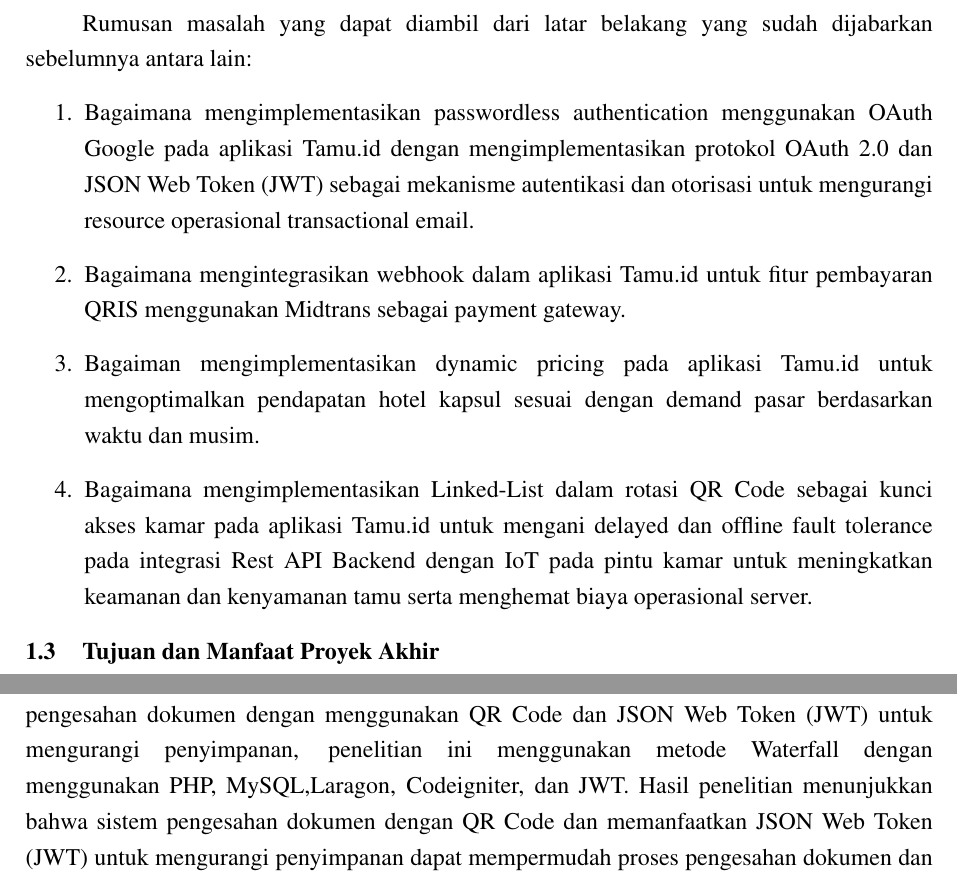
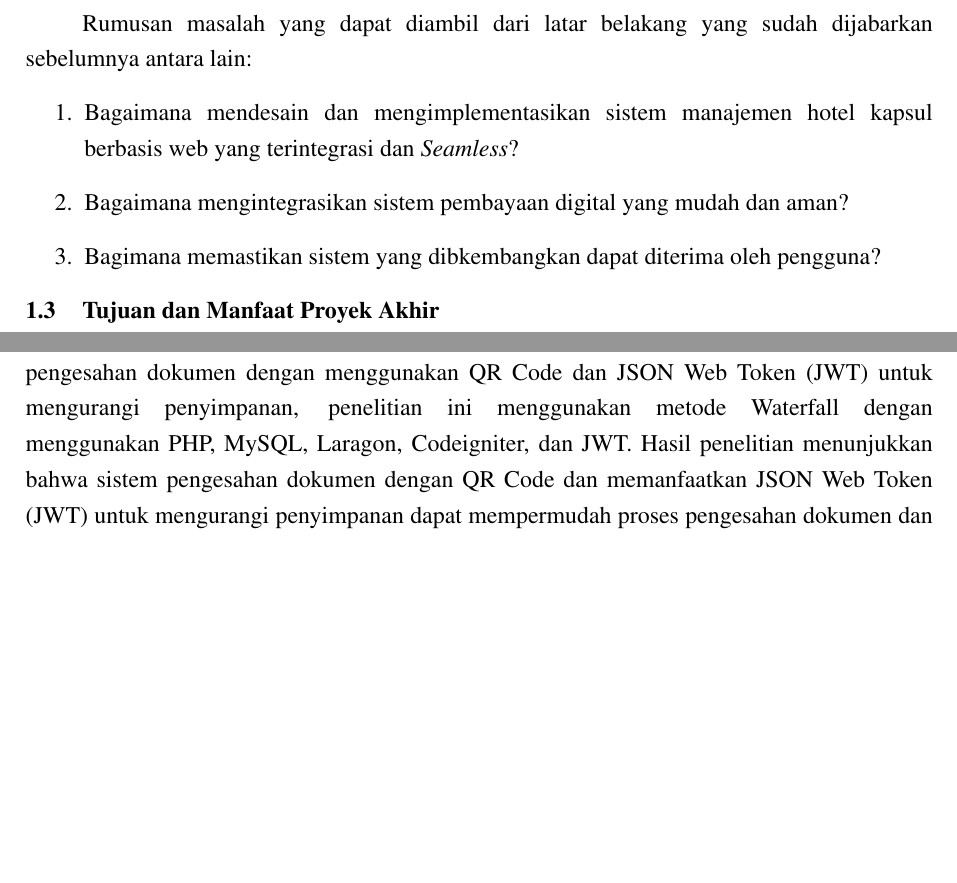
Before and after one commit to aliifam/final-project, a LaTeX document (main.tex, which reads sections/chapters/1/rumusan-masalah.tex): two parts of pages 17 and 24 of 102 before the commit and two parts of pages 17 and 23 of 101 after it, joined at a grey line, cut so that both start at the same text, the shorter picture padded with empty space. Compiled offline with pdfLaTeX.

Commit message:
update skripsi 2025-06-17 17:25:02

```diff
--- a/sections/chapters/1/rumusan-masalah.tex
+++ b/sections/chapters/1/rumusan-masalah.tex
@@ -2,13 +2,10 @@
 Rumusan masalah yang dapat diambil dari latar belakang yang sudah dijabarkan
 sebelumnya antara lain:
 \begin{enumerate}
-    \item Bagaimana mengimplementasikan passwordless authentication menggunakan OAuth Google pada aplikasi Tamu.id dengan mengimplementasikan protokol OAuth 2.0 dan JSON Web Token (JWT) sebagai mekanisme autentikasi dan otorisasi untuk mengurangi resource operasional transactional email.
+    \item Bagaimana mendesain dan mengimplementasikan sistem manajemen hotel kapsul berbasis web yang terintegrasi dan \textit{Seamless}?
 
-    \item Bagaimana mengintegrasikan webhook dalam aplikasi Tamu.id untuk fitur pembayaran QRIS menggunakan Midtrans sebagai payment gateway.
-
-    \item Bagaiman mengimplementasikan dynamic pricing pada aplikasi Tamu.id untuk mengoptimalkan pendapatan hotel kapsul sesuai dengan demand pasar berdasarkan waktu dan musim.
-
-    \item Bagaimana mengimplementasikan Linked-List dalam rotasi QR Code sebagai kunci akses kamar pada aplikasi Tamu.id untuk mengani delayed dan offline fault tolerance pada integrasi Rest API Backend dengan IoT pada pintu kamar untuk meningkatkan keamanan dan kenyamanan tamu serta menghemat biaya operasional server.
+    \item Bagaimana mengintegrasikan sistem pembayaan digital yang mudah dan aman?
+    \item Bagimana memastikan sistem yang dibkembangkan dapat diterima oleh pengguna?
 \end{enumerate}
 
 % cara embed source code
```
Also changed, not shown: bimbingan.md (+7 -0 lines), sections/chapters/1/latar-belakang.tex (+1 -1 lines), sections/chapters/2/studi-pustaka.tex (+1 -1 lines), 1 other file.
